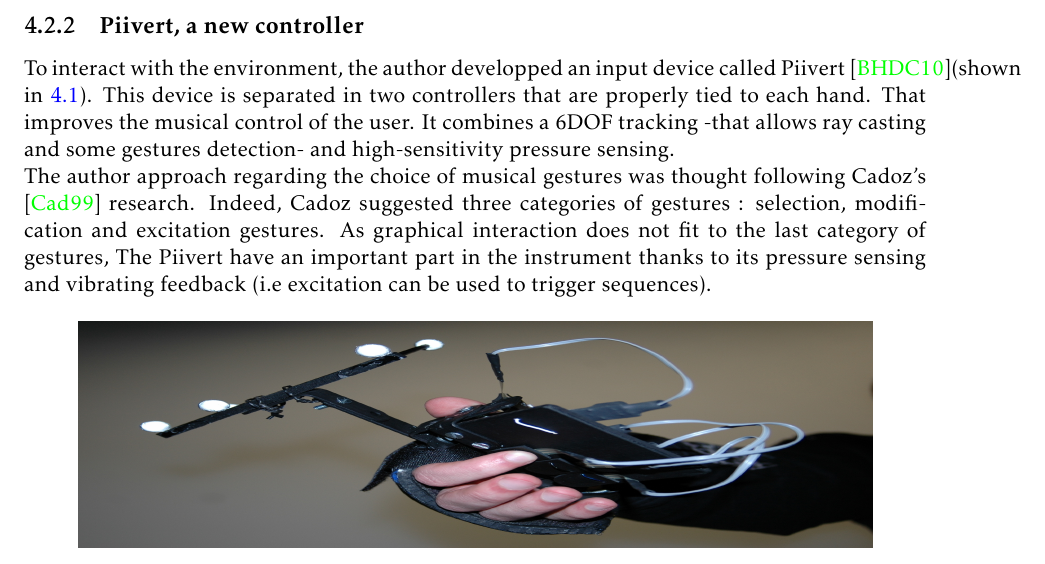
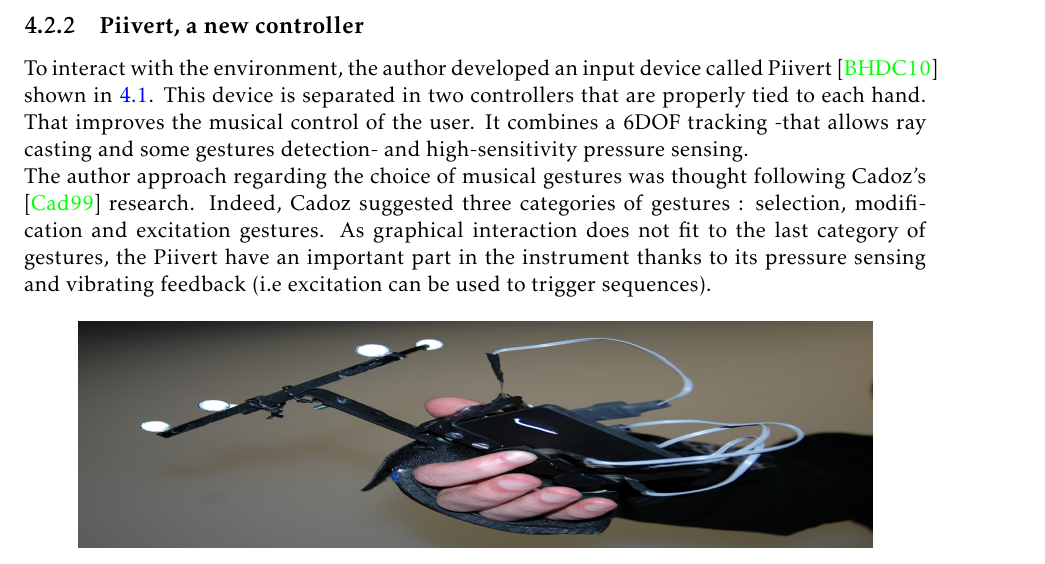
Before and after one commit to jcelerier/per-instrument-3D, a LaTeX thesis (rapport/rapport.tex, which reads rapport/piivert.tex): part of page 20 of 32, cut so that both start at the same text. Compiled offline with pdfLaTeX.

```diff
--- a/rapport/piivert.tex
+++ b/rapport/piivert.tex
@@ -1,7 +1,7 @@
 \subsection{Piivert, a new controller}
 
-To interact with the environment, the author developped an input device called Piivert \cite{berthaut2010piivert}(shown in \ref{fig:piivert}). This device is separated in two controllers that are properly tied to each hand. That improves the musical control of the user. It combines a 6DOF tracking -that allows ray casting and some gestures detection- and high-sensitivity pressure sensing.\\
-The author approach regarding the choice of musical gestures was thought following Cadoz's \cite{cadoz1999musique} research. Indeed, Cadoz suggested three categories of gestures : selection, modification and excitation gestures. As graphical interaction does not fit to the last category of gestures, The Piivert have an important part in the instrument thanks to its pressure sensing and vibrating feedback (i.e excitation can be used to trigger sequences).
+To interact with the environment, the author developed an input device called Piivert \cite{berthaut2010piivert} shown in \ref{fig:piivert}. This device is separated in two controllers that are properly tied to each hand. That improves the musical control of the user. It combines a 6DOF tracking -that allows ray casting and some gestures detection- and high-sensitivity pressure sensing.\\
+The author approach regarding the choice of musical gestures was thought following Cadoz's \cite{cadoz1999musique} research. Indeed, Cadoz suggested three categories of gestures : selection, modification and excitation gestures. As graphical interaction does not fit to the last category of gestures, the Piivert have an important part in the instrument thanks to its pressure sensing and vibrating feedback (i.e excitation can be used to trigger sequences).
 
 \begin{figure}[h!]
 \centering\includegraphics[width=14cm,height=4cm]{image/piivert.jpg}
```
